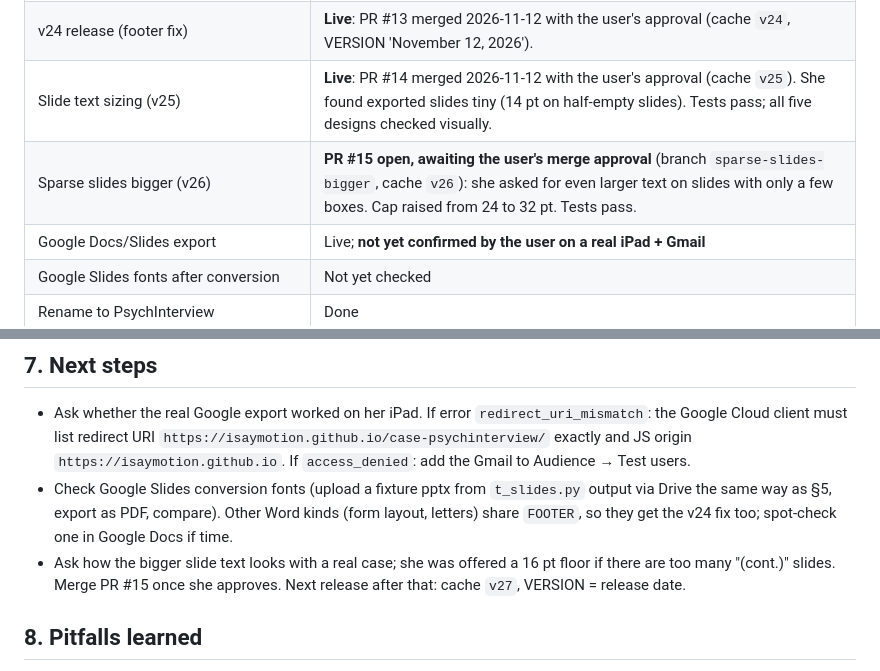
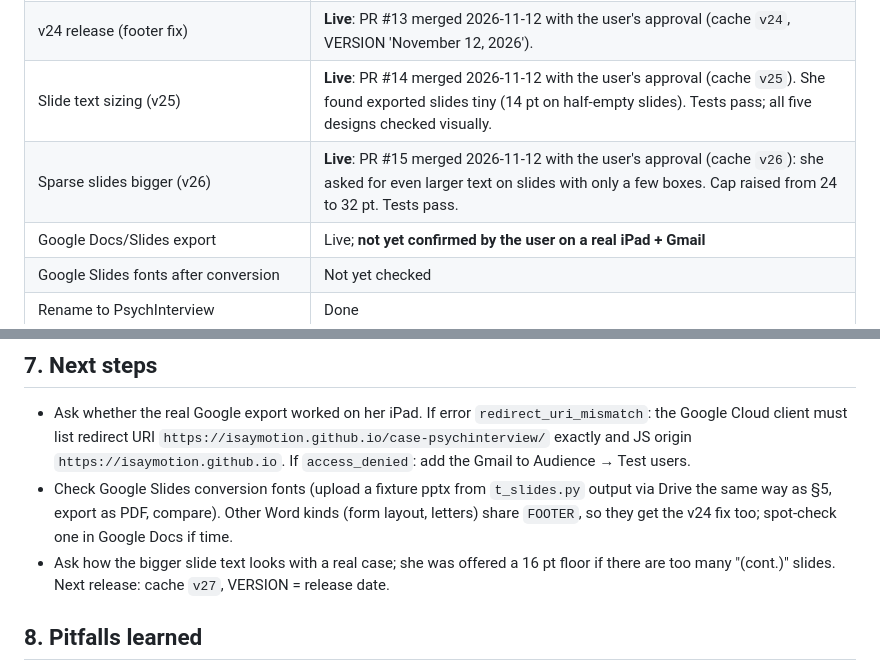
Before and after one commit to isaymotion/case-psychinterview, a Markdown page: HANDOFF.md, 2 parts joined by grey strips. GitHub-like rendering.

Commit message:
Handoff: v26 merged
Co-Authored-By: Claude Fable 5.2 <noreply@anthropic.com>
Claude-Session: https://claude.ai/code/session_01CQ3EHYJ4AEKpiSVTVuKyfi

```diff
--- a/HANDOFF.md
+++ b/HANDOFF.md
@@ -58,7 +58,7 @@ Passing: every `errors []`, no Traceback; "screens visited: 85 across 7 records"
 | Google Docs conversion of protocol export | **Checked 2026-11-12** through real Drive conversion: letterhead, both floating logos, genogram, lab table with red flags, salient/ddx/formulation/goals tables, page breaks all convert faithfully (7 pages both ways). Only defect was footer page numbers (large black); fixed in v24 (next row). |
 | v24 release (footer fix) | **Live**: PR #13 merged 2026-11-12 with the user's approval (cache `v24`, VERSION 'November 12, 2026'). |
 | Slide text sizing (v25) | **Live**: PR #14 merged 2026-11-12 with the user's approval (cache `v25`). She found exported slides tiny (14 pt on half-empty slides). Tests pass; all five designs checked visually. |
-| Sparse slides bigger (v26) | **PR #15 open, awaiting the user's merge approval** (branch `sparse-slides-bigger`, cache `v26`): she asked for even larger text on slides with only a few boxes. Cap raised from 24 to 32 pt. Tests pass. |
+| Sparse slides bigger (v26) | **Live**: PR #15 merged 2026-11-12 with the user's approval (cache `v26`): she asked for even larger text on slides with only a few boxes. Cap raised from 24 to 32 pt. Tests pass. |
 | Google Docs/Slides export | Live; **not yet confirmed by the user on a real iPad + Gmail** |
 | Google Slides fonts after conversion | Not yet checked |
 | Rename to PsychInterview | Done |
@@ -67,7 +67,7 @@ Passing: every `errors []`, no Traceback; "screens visited: 85 across 7 records"
 ## 7. Next steps
 - Ask whether the real Google export worked on her iPad. If error `redirect_uri_mismatch`: the Google Cloud client must list redirect URI `https://isaymotion.github.io/case-psychinterview/` exactly and JS origin `https://isaymotion.github.io`. If `access_denied`: add the Gmail to Audience → Test users.
 - Check Google Slides conversion fonts (upload a fixture pptx from `t_slides.py` output via Drive the same way as §5, export as PDF, compare). Other Word kinds (form layout, letters) share `FOOTER`, so they get the v24 fix too; spot-check one in Google Docs if time.
-- Ask how the bigger slide text looks with a real case; she was offered a 16 pt floor if there are too many "(cont.)" slides. Merge PR #15 once she approves. Next release after that: cache `v27`, VERSION = release date.
+- Ask how the bigger slide text looks with a real case; she was offered a 16 pt floor if there are too many "(cont.)" slides. Next release: cache `v27`, VERSION = release date.
 
 ## 8. Pitfalls learned
 - `gh pr create` fails (GraphQL blocked). Use REST: `gh api repos/isaymotion/case-psychinterview/pulls -f base=main -f head=<branch> -f title=… -f body=…` then `gh api -X PUT repos/…/pulls/<n>/merge -f merge_method=merge`.
```
